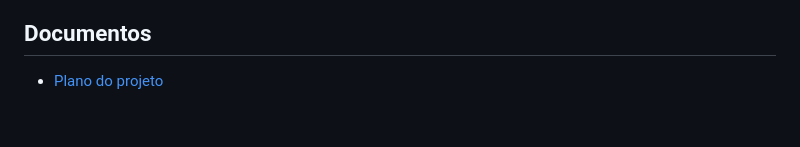
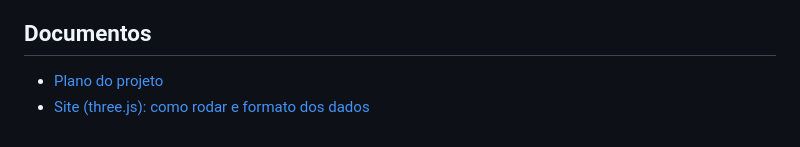
Before and after one commit to lucaslopes-ti/iluminat-NasaChallenge, a Markdown page: README.md, the part around the change. Rendered like a GitHub page.

```diff
--- a/README.md
+++ b/README.md
@@ -7,3 +7,4 @@ O projeto usa dados abertos da NASA e de agências parceiras para pontuar, no gl
 ## Documentos
 
 - [Plano do projeto](docs/plano-gemeo-digital-analogos.md)
+- [Site (three.js): como rodar e formato dos dados](Site/README.md)
```
Also changed, not shown: Site/README.md (added, +63 -0 lines), Site/Assets/Textures/earth.jpg (added), Site/Assets/Textures/mars.jpg (added), Site/Assets/Textures/moon.jpg (added), 12 other files.
